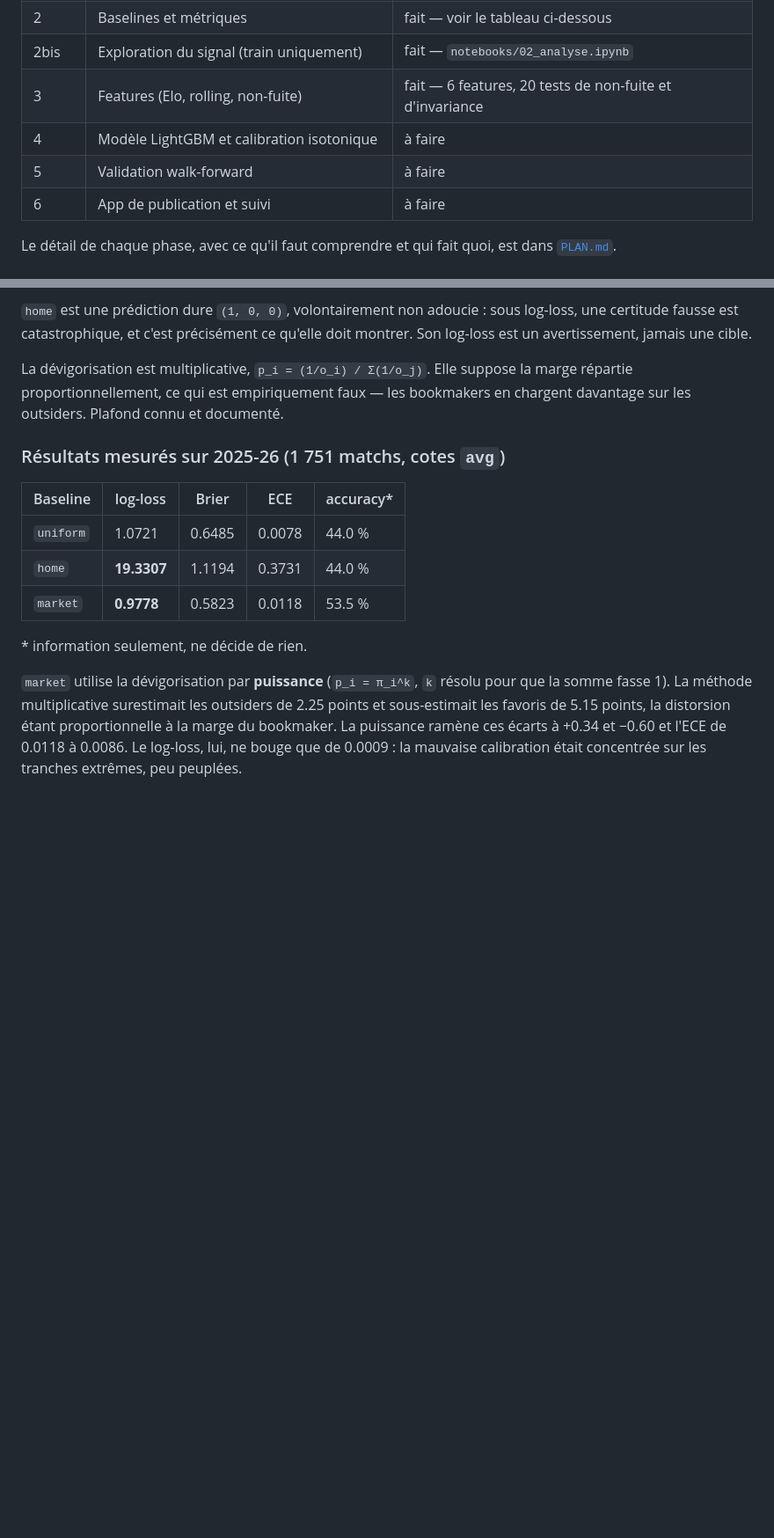
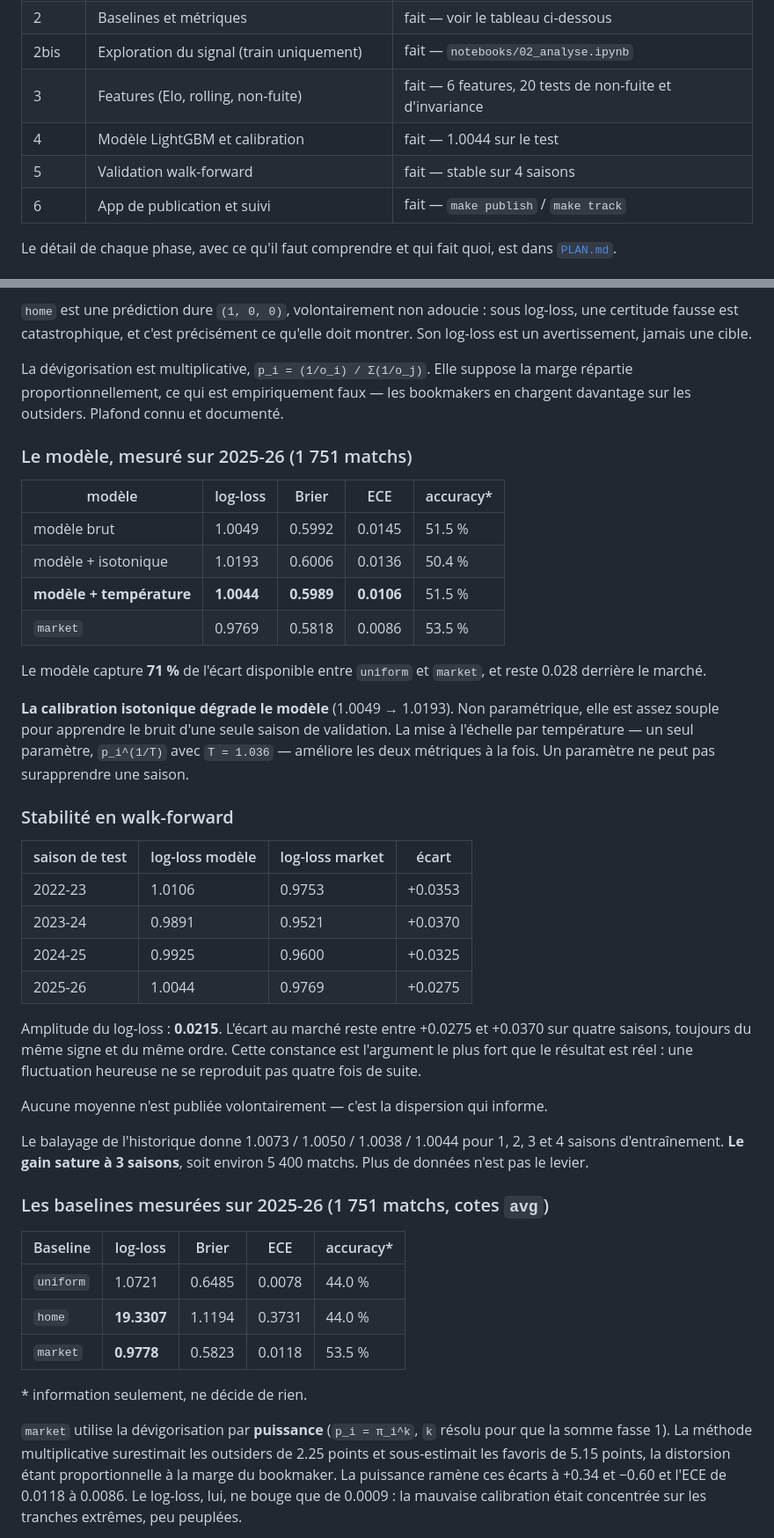
Before and after one commit to dioulde06/foot-prediction, a Markdown page: README.md, 2 parts joined by grey strips. Shown at 88% size. GitHub-like rendering; blank space fills up the shorter version.

Commit message:
docs: record phases 4 to 6, the calibration finding and the stability
Co-Authored-By: Claude Opus 5 (1M context) <noreply@anthropic.com>

```diff
--- a/README.md
+++ b/README.md
@@ -17,9 +17,9 @@ mesure honnêtement sa calibration dans le temps, face aux cotes du marché.
 | 2 | Baselines et métriques | fait — voir le tableau ci-dessous |
 | 2bis | Exploration du signal (train uniquement) | fait — `notebooks/02_analyse.ipynb` |
 | 3 | Features (Elo, rolling, non-fuite) | fait — 6 features, 20 tests de non-fuite et d'invariance |
-| 4 | Modèle LightGBM et calibration isotonique | à faire |
-| 5 | Validation walk-forward | à faire |
-| 6 | App de publication et suivi | à faire |
+| 4 | Modèle LightGBM et calibration | fait — 1.0044 sur le test |
+| 5 | Validation walk-forward | fait — stable sur 4 saisons |
+| 6 | App de publication et suivi | fait — `make publish` / `make track` |
 
 Le détail de chaque phase, avec ce qu'il faut comprendre et qui fait quoi, est
 dans [`PLAN.md`](PLAN.md).
@@ -153,7 +164,45 @@ La dévigorisation est multiplicative, `p_i = (1/o_i) / Σ(1/o_j)`. Elle suppose
 la marge répartie proportionnellement, ce qui est empiriquement faux — les
 bookmakers en chargent davantage sur les outsiders. Plafond connu et documenté.
 
-### Résultats mesurés sur 2025-26 (1 751 matchs, cotes `avg`)
+### Le modèle, mesuré sur 2025-26 (1 751 matchs)
+
+| modèle | log-loss | Brier | ECE | accuracy* |
+|---|---|---|---|---|
+| modèle brut | 1.0049 | 0.5992 | 0.0145 | 51.5 % |
+| modèle + isotonique | 1.0193 | 0.6006 | 0.0136 | 50.4 % |
+| **modèle + température** | **1.0044** | **0.5989** | **0.0106** | 51.5 % |
+| `market` | 0.9769 | 0.5818 | 0.0086 | 53.5 % |
+
+Le modèle capture **71 %** de l'écart disponible entre `uniform` et `market`, et
+reste 0.028 derrière le marché.
+
+**La calibration isotonique dégrade le modèle** (1.0049 → 1.0193). Non
+paramétrique, elle est assez souple pour apprendre le bruit d'une seule saison
+de validation. La mise à l'échelle par température — un seul paramètre,
+`p_i^(1/T)` avec `T = 1.036` — améliore les deux métriques à la fois. Un
+paramètre ne peut pas surapprendre une saison.
+
+### Stabilité en walk-forward
+
+| saison de test | log-loss modèle | log-loss market | écart |
+|---|---|---|---|
+| 2022-23 | 1.0106 | 0.9753 | +0.0353 |
+| 2023-24 | 0.9891 | 0.9521 | +0.0370 |
+| 2024-25 | 0.9925 | 0.9600 | +0.0325 |
+| 2025-26 | 1.0044 | 0.9769 | +0.0275 |
+
+Amplitude du log-loss : **0.0215**. L'écart au marché reste entre +0.0275 et
++0.0370 sur quatre saisons, toujours du même signe et du même ordre. Cette
+constance est l'argument le plus fort que le résultat est réel : une
+fluctuation heureuse ne se reproduit pas quatre fois de suite.
+
+Aucune moyenne n'est publiée volontairement — c'est la dispersion qui informe.
+
+Le balayage de l'historique donne 1.0073 / 1.0050 / 1.0038 / 1.0044 pour 1, 2, 3
+et 4 saisons d'entraînement. **Le gain sature à 3 saisons**, soit environ 5 400
+matchs. Plus de données n'est pas le levier.
+
+### Les baselines mesurées sur 2025-26 (1 751 matchs, cotes `avg`)
 
 | Baseline | log-loss | Brier | ECE | accuracy* |
 |---|---|---|---|---|
```
Also changed, not shown: other parts of README.md (+50 -7 lines).
